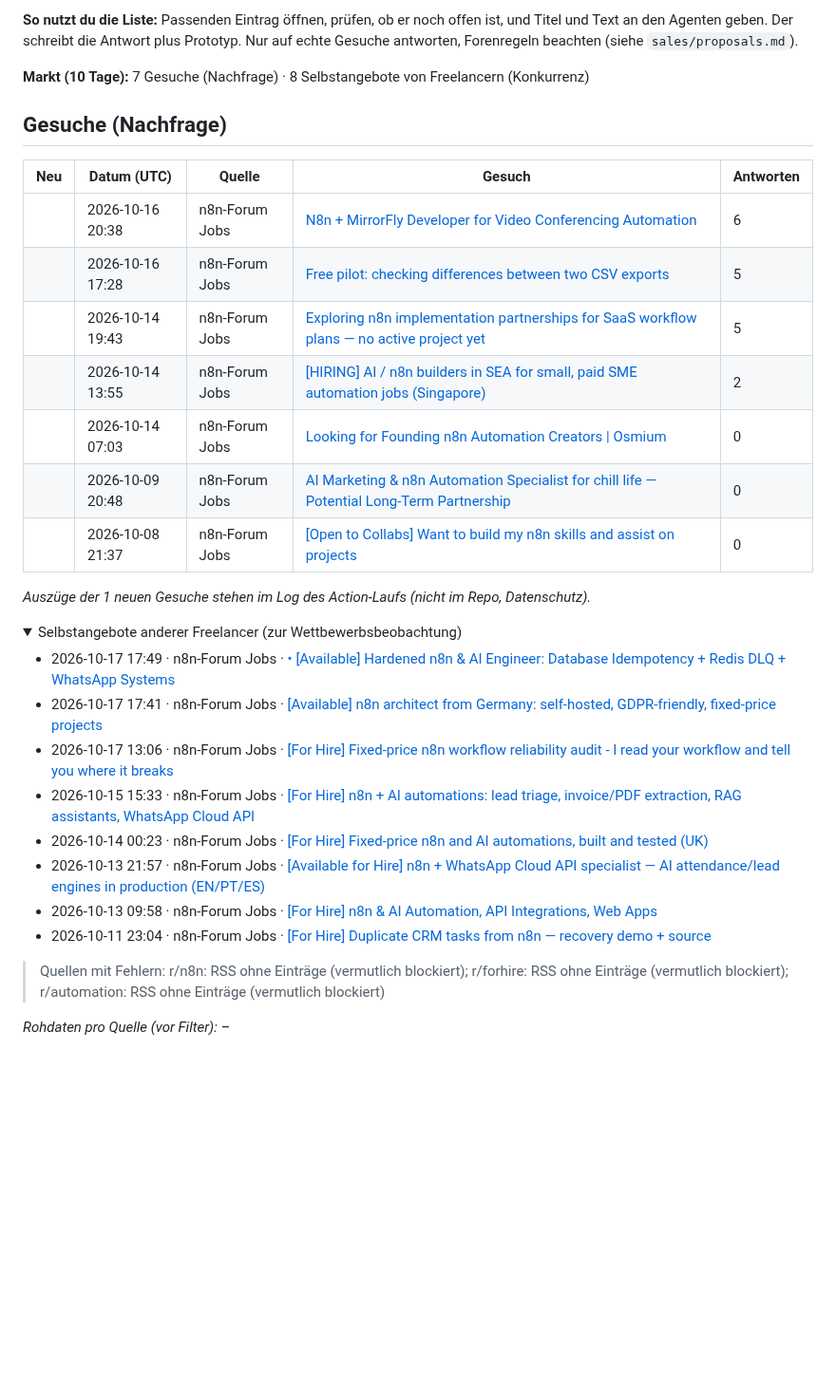
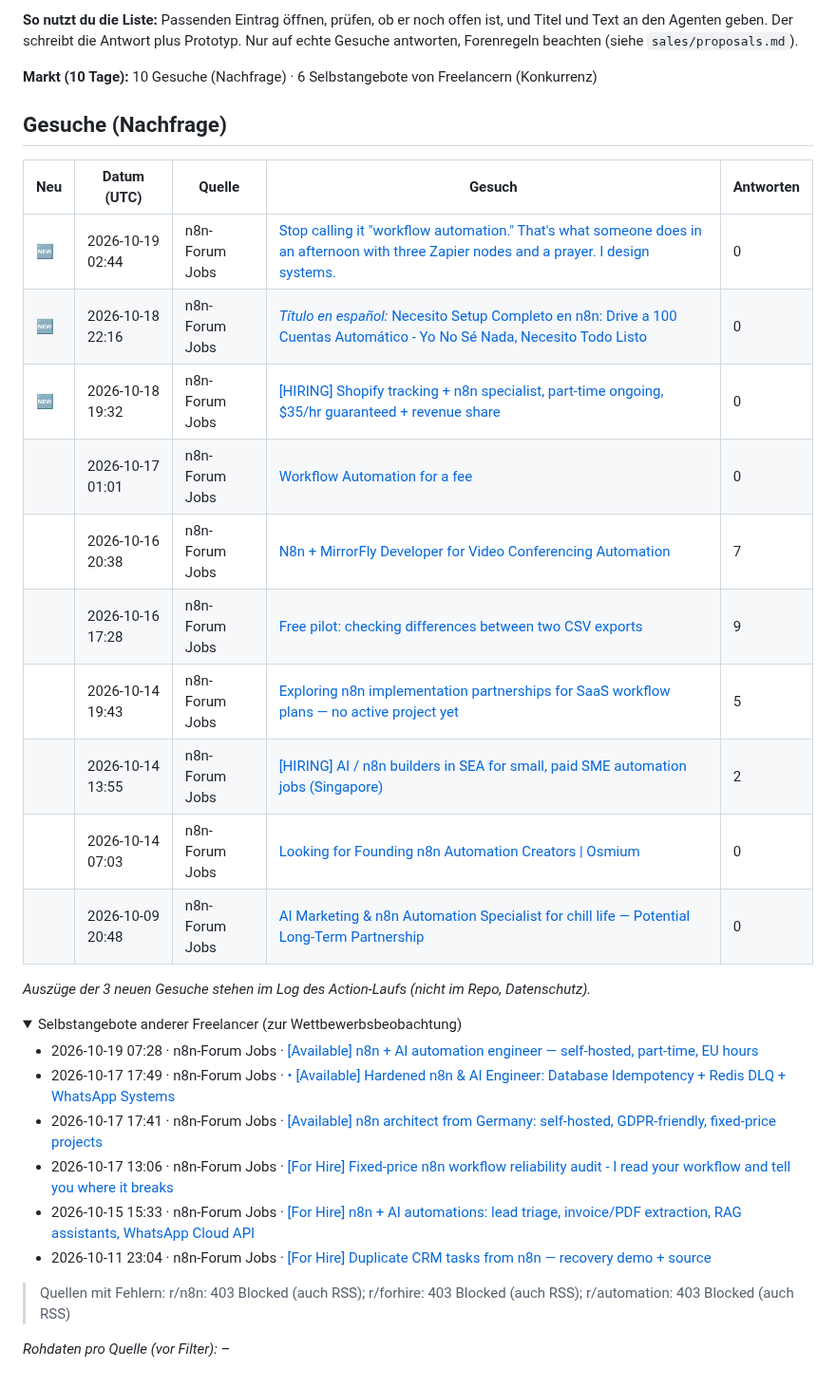
Before and after one commit to wsd-bartek/ai-test, a Markdown page: leads/radar.md, the part around one of its changes. Shown at 95% size. Drawn GitHub-style; folded sections open; blank space fills up the shorter version.

Commit message:
chore: update lead radar

```diff
--- a/leads/radar.md
+++ b/leads/radar.md
@@ -4,36 +4,37 @@ Automatisch aktualisiert (GitHub Actions). Öffentliche Gesuche der letzten 10 T
 
 **So nutzt du die Liste:** Passenden Eintrag öffnen, prüfen, ob er noch offen ist, und Titel und Text an den Agenten geben. Der schreibt die Antwort plus Prototyp. Nur auf echte Gesuche antworten, Forenregeln beachten (siehe `sales/proposals.md`).
 
-**Markt (10 Tage):** 7 Gesuche (Nachfrage) · 8 Selbstangebote von Freelancern (Konkurrenz)
+**Markt (10 Tage):** 10 Gesuche (Nachfrage) · 6 Selbstangebote von Freelancern (Konkurrenz)
 
 ## Gesuche (Nachfrage)
 
 | Neu | Datum (UTC) | Quelle | Gesuch | Antworten |
 |---|---|---|---|---|
-|  | 2026-10-16 20:38 | n8n-Forum Jobs | [N8n + MirrorFly Developer for Video Conferencing Automation](https://community.n8n.io/t/n8n-mirrorfly-developer-for-video-conferencing-automation/322016) | 6 |
-|  | 2026-10-16 17:28 | n8n-Forum Jobs | [Free pilot: checking differences between two CSV exports](https://community.n8n.io/t/free-pilot-checking-differences-between-two-csv-exports/321881) | 5 |
+| 🆕  | 2026-10-19 02:44 | n8n-Forum Jobs | [Stop calling it "workflow automation." That's what someone does in an afternoon with three Zapier nodes and a prayer. I design systems.](https://community.n8n.io/t/stop-calling-it-workflow-automation-thats-what-someone-does-in-an-afternoon-with-three-zapier-nodes-and-a-prayer-i-design-systems/322645) | 0 |
+| 🆕  | 2026-10-18 22:16 | n8n-Forum Jobs | [*Título en español:* Necesito Setup Completo en n8n: Drive a 100 Cuentas Automático - Yo No Sé Nada, Necesito Todo Listo](https://community.n8n.io/t/titulo-en-espanol-necesito-setup-completo-en-n8n-drive-a-100-cuentas-automatico-yo-no-se-nada-necesito-todo-listo/322466) | 0 |
+| 🆕  | 2026-10-18 19:32 | n8n-Forum Jobs | [\[HIRING\] Shopify tracking + n8n specialist, part-time ongoing, $35/hr guaranteed + revenue share](https://community.n8n.io/t/hiring-shopify-tracking-n8n-specialist-part-time-ongoing-35-hr-guaranteed-revenue-share/322445) | 0 |
+|  | 2026-10-17 01:01 | n8n-Forum Jobs | [Workflow Automation for a fee](https://community.n8n.io/t/workflow-automation-for-a-fee/322096) | 0 |
+|  | 2026-10-16 20:38 | n8n-Forum Jobs | [N8n + MirrorFly Developer for Video Conferencing Automation](https://community.n8n.io/t/n8n-mirrorfly-developer-for-video-conferencing-automation/322016) | 7 |
+|  | 2026-10-16 17:28 | n8n-Forum Jobs | [Free pilot: checking differences between two CSV exports](https://community.n8n.io/t/free-pilot-checking-differences-between-two-csv-exports/321881) | 9 |
 |  | 2026-10-14 19:43 | n8n-Forum Jobs | [Exploring n8n implementation partnerships for SaaS workflow plans — no active project yet](https://community.n8n.io/t/exploring-n8n-implementation-partnerships-for-saas-workflow-plans-no-active-project-yet/321496) | 5 |
 |  | 2026-10-14 13:55 | n8n-Forum Jobs | [\[HIRING\] AI / n8n builders in SEA for small, paid SME automation jobs (Singapore)](https://community.n8n.io/t/hiring-ai-n8n-builders-in-sea-for-small-paid-sme-automation-jobs-singapore/321311) | 2 |
 |  | 2026-10-14 07:03 | n8n-Forum Jobs | [Looking for Founding n8n Automation Creators \| Osmium](https://community.n8n.io/t/looking-for-founding-n8n-automation-creators-osmium/321244) | 0 |
 |  | 2026-10-09 20:48 | n8n-Forum Jobs | [AI Marketing & n8n Automation Specialist for chill life — Potential Long-Term Partnership](https://community.n8n.io/t/ai-marketing-n8n-automation-specialist-for-chill-life-potential-long-term-partnership/320146) | 0 |
-|  | 2026-10-08 21:37 | n8n-Forum Jobs | [\[Open to Collabs\] Want to build my n8n skills and assist on projects](https://community.n8n.io/t/open-to-collabs-want-to-build-my-n8n-skills-and-assist-on-projects/319989) | 0 |
 
 
-_Auszüge der 1 neuen Gesuche stehen im Log des Action-Laufs (nicht im Repo, Datenschutz)._
+_Auszüge der 3 neuen Gesuche stehen im Log des Action-Laufs (nicht im Repo, Datenschutz)._
 
 <details><summary>Selbstangebote anderer Freelancer (zur Wettbewerbsbeobachtung)</summary>
 
+- 2026-10-19 07:28 · n8n-Forum Jobs · [\[Available\] n8n + AI automation engineer — self-hosted, part-time, EU hours](https://community.n8n.io/t/available-n8n-ai-automation-engineer-self-hosted-part-time-eu-hours/322775)
 - 2026-10-17 17:49 · n8n-Forum Jobs · [• \[Available\] Hardened n8n & AI Engineer: Database Idempotency + Redis DLQ + WhatsApp Systems](https://community.n8n.io/t/available-hardened-n8n-ai-engineer-database-idempotency-redis-dlq-whatsapp-systems/322231)
 - 2026-10-17 17:41 · n8n-Forum Jobs · [\[Available\] n8n architect from Germany: self-hosted, GDPR-friendly, fixed-price projects](https://community.n8n.io/t/available-n8n-architect-from-germany-self-hosted-gdpr-friendly-fixed-price-projects/322229)
 - 2026-10-17 13:06 · n8n-Forum Jobs · [\[For Hire\] Fixed-price n8n workflow reliability audit - I read your workflow and tell you where it breaks](https://community.n8n.io/t/for-hire-fixed-price-n8n-workflow-reliability-audit-i-read-your-workflow-and-tell-you-where-it-breaks/322193)
 - 2026-10-15 15:33 · n8n-Forum Jobs · [\[For Hire\] n8n + AI automations: lead triage, invoice/PDF extraction, RAG assistants, WhatsApp Cloud API](https://community.n8n.io/t/for-hire-n8n-ai-automations-lead-triage-invoice-pdf-extraction-rag-assistants-whatsapp-cloud-api/321695)
-- 2026-10-14 00:23 · n8n-Forum Jobs · [\[For Hire\] Fixed-price n8n and AI automations, built and tested (UK)](https://community.n8n.io/t/for-hire-fixed-price-n8n-and-ai-automations-built-and-tested-uk/321190)
-- 2026-10-13 21:57 · n8n-Forum Jobs · [\[Available for Hire\] n8n + WhatsApp Cloud API specialist — AI attendance/lead engines in production (EN/PT/ES)](https://community.n8n.io/t/available-for-hire-n8n-whatsapp-cloud-api-specialist-ai-attendance-lead-engines-in-production-en-pt-es/321179)
-- 2026-10-13 09:58 · n8n-Forum Jobs · [\[For Hire\] n8n & AI Automation, API Integrations, Web Apps](https://community.n8n.io/t/for-hire-n8n-ai-automation-api-integrations-web-apps/321091)
 - 2026-10-11 23:04 · n8n-Forum Jobs · [\[For Hire\] Duplicate CRM tasks from n8n — recovery demo + source](https://community.n8n.io/t/for-hire-duplicate-crm-tasks-from-n8n-recovery-demo-source/320657)
 
 </details>
 
-> Quellen mit Fehlern: r/n8n: RSS ohne Einträge (vermutlich blockiert); r/forhire: RSS ohne Einträge (vermutlich blockiert); r/automation: RSS ohne Einträge (vermutlich blockiert)
+> Quellen mit Fehlern: r/n8n: 403 Blocked (auch RSS); r/forhire: 403 Blocked (auch RSS); r/automation: 403 Blocked (auch RSS)
 
 _Rohdaten pro Quelle (vor Filter): –_
```
Also changed, not shown: other parts of leads/radar.md (+1 -1 lines).
